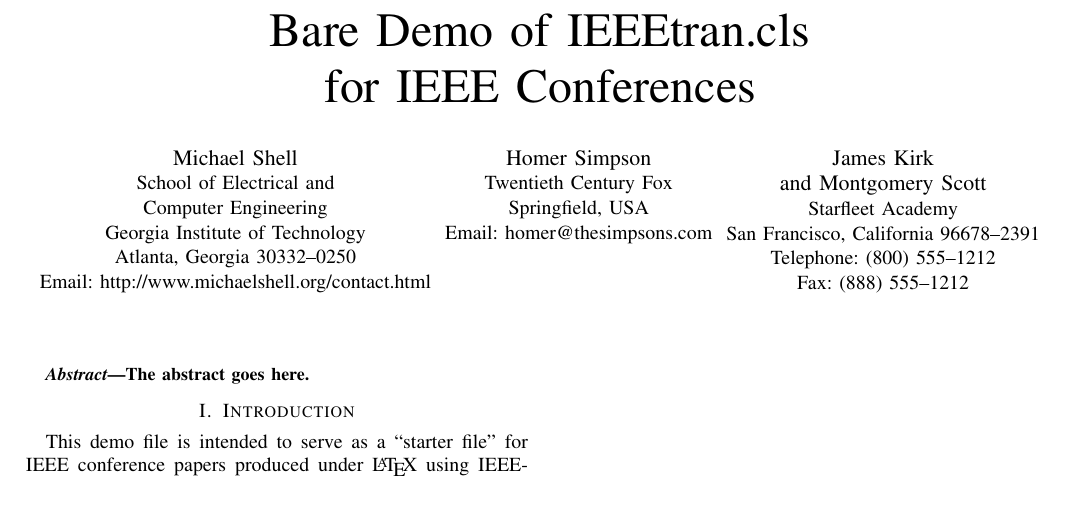
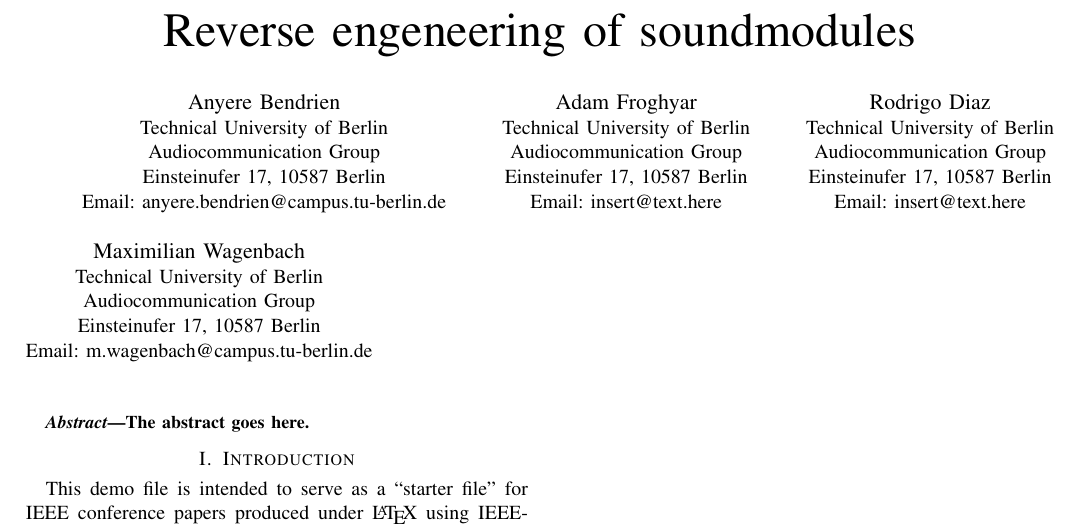
Before and after one commit to rodrigodzf/ML_FA, a LaTeX paper (Paper/paper.tex): part of the page, cut at the place of the change, the shorter picture padded with empty space. Compiled offline with pdfLaTeX; a missing font is replaced by an installed copy or a similar font; a LaTeX package or settings file that is missing is left out.

Commit message:
Basic infos for paper

```diff
--- a/Paper/paper.tex
+++ b/Paper/paper.tex
@@ -320,28 +320,35 @@
 % not capitalized unless they are the first or last word of the title.
 % Linebreaks \\ can be used within to get better formatting as desired.
 % Do not put math or special symbols in the title.
-\title{Bare Demo of IEEEtran.cls\\ for IEEE Conferences}
+\title{Reverse engeneering of soundmodules}
 
 
 % author names and affiliations
 % use a multiple column layout for up to three different
 % affiliations
-\author{\IEEEauthorblockN{Michael Shell}
-\IEEEauthorblockA{School of Electrical and\\Computer Engineering\\
-Georgia Institute of Technology\\
-Atlanta, Georgia 30332--0250\\
-Email: http://www.michaelshell.org/contact.html}
+\author{\IEEEauthorblockN{Anyere Bendrien}
+\IEEEauthorblockA{Technical University of Berlin\\
+Audiocommunication Group\\
+Einsteinufer 17, 10587 Berlin\\
+Email: anyere.bendrien@campus.tu-berlin.de}
 \and
-\IEEEauthorblockN{Homer Simpson}
-\IEEEauthorblockA{Twentieth Century Fox\\
-Springfield, USA\\
-Email: homer@thesimpsons.com}
+\IEEEauthorblockN{Adam Froghyar}
+\IEEEauthorblockA{Technical University of Berlin\\
+Audiocommunication Group\\
+Einsteinufer 17, 10587 Berlin\\
+Email: insert@text.here}
 \and
-\IEEEauthorblockN{James Kirk\\ and Montgomery Scott}
-\IEEEauthorblockA{Starfleet Academy\\
-San Francisco, California 96678--2391\\
-Telephone: (800) 555--1212\\
-Fax: (888) 555--1212}}
+\IEEEauthorblockN{Rodrigo Diaz}
+\IEEEauthorblockA{Technical University of Berlin\\
+Audiocommunication Group\\
+Einsteinufer 17, 10587 Berlin\\
+Email: insert@text.here}
+\and
+\IEEEauthorblockN{Maximilian Wagenbach}
+\IEEEauthorblockA{Technical University of Berlin\\
+Audiocommunication Group\\
+Einsteinufer 17, 10587 Berlin\\
+Email: m.wagenbach@campus.tu-berlin.de}}
 
 % conference papers do not typically use \thanks and this command
 % is locked out in conference mode. If really needed, such as for
```
